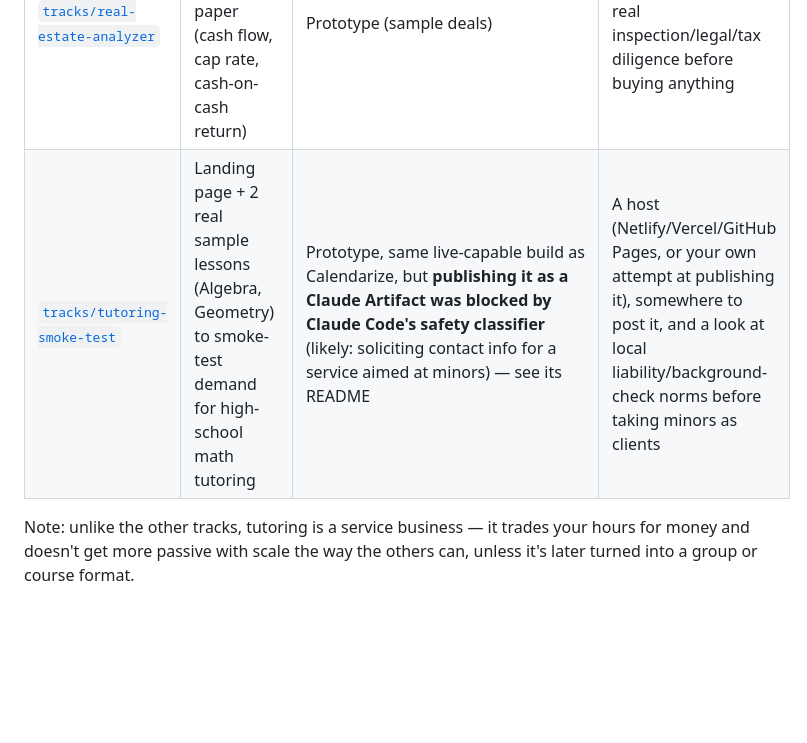
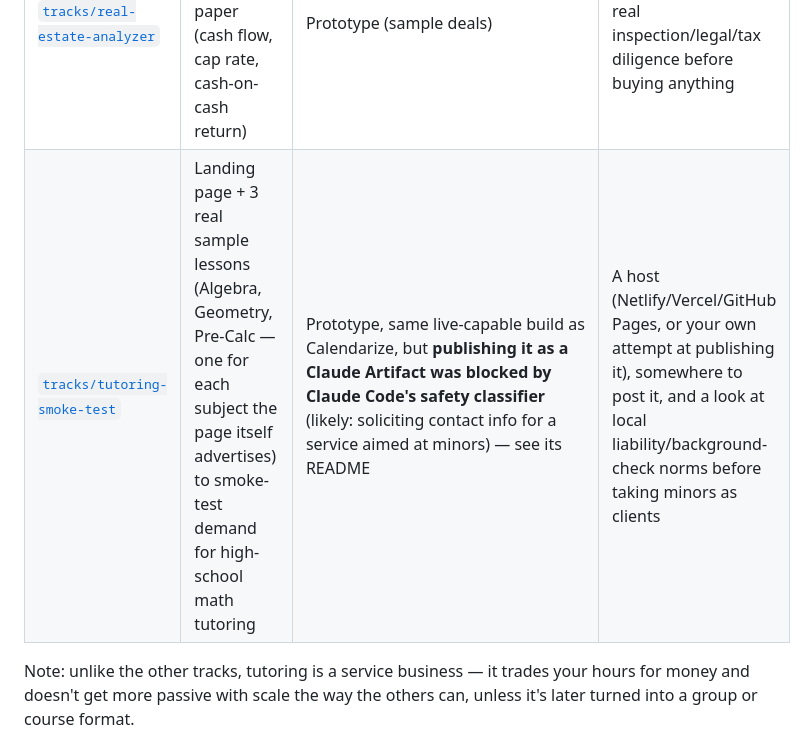
Before and after one commit to yishairasowsky/money-machine, a Markdown page: README.md, the part around the change. Drawn GitHub-style; blank space fills up the shorter version.

```diff
--- a/README.md
+++ b/README.md
@@ -15,7 +15,7 @@ Anything that claims to make money "automatically and effortlessly" with no capi
 | [`tracks/content-engine`](tracks/content-engine) | Repeatable process + real drafts for a content niche (audience → affiliate/ad revenue over time) | Prototype (10 real drafts, fact-checked) | Your social/blog accounts to actually publish |
 | [`tracks/micro-saas-landing`](tracks/micro-saas-landing) | Landing page to smoke-test demand for a product idea before building it | **Live: [claude.ai/code/artifact/bd3a805a…](https://claude.ai/code/artifact/bd3a805a-3176-406f-8f4d-8c979fdb5eb5)** — real email capture (mailto, no new account) + a live shared signup counter | Share the page publicly, then put it in front of real people (a subreddit, a niche group) — that step needs your accounts |
 | [`tracks/real-estate-analyzer`](tracks/real-estate-analyzer) | Screens rental property deals on paper (cash flow, cap rate, cash-on-cash return) | Prototype (sample deals) | Real listings, real financing quotes, and real inspection/legal/tax diligence before buying anything |
-| [`tracks/tutoring-smoke-test`](tracks/tutoring-smoke-test) | Landing page + 2 real sample lessons (Algebra, Geometry) to smoke-test demand for high-school math tutoring | Prototype, same live-capable build as Calendarize, but **publishing it as a Claude Artifact was blocked by Claude Code's safety classifier** (likely: soliciting contact info for a service aimed at minors) — see its README | A host (Netlify/Vercel/GitHub Pages, or your own attempt at publishing it), somewhere to post it, and a look at local liability/background-check norms before taking minors as clients |
+| [`tracks/tutoring-smoke-test`](tracks/tutoring-smoke-test) | Landing page + 3 real sample lessons (Algebra, Geometry, Pre-Calc — one for each subject the page itself advertises) to smoke-test demand for high-school math tutoring | Prototype, same live-capable build as Calendarize, but **publishing it as a Claude Artifact was blocked by Claude Code's safety classifier** (likely: soliciting contact info for a service aimed at minors) — see its README | A host (Netlify/Vercel/GitHub Pages, or your own attempt at publishing it), somewhere to post it, and a look at local liability/background-check norms before taking minors as clients |
 
 Note: unlike the other tracks, tutoring is a service business — it trades your hours for money and doesn't get more passive with scale the way the others can, unless it's later turned into a group or course format.
 
```
Also changed, not shown: PROGRESS.md (+6 -0 lines).
